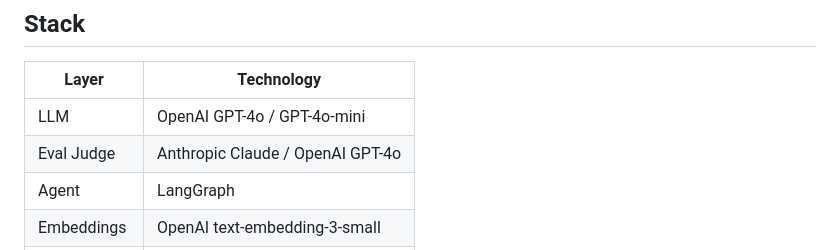
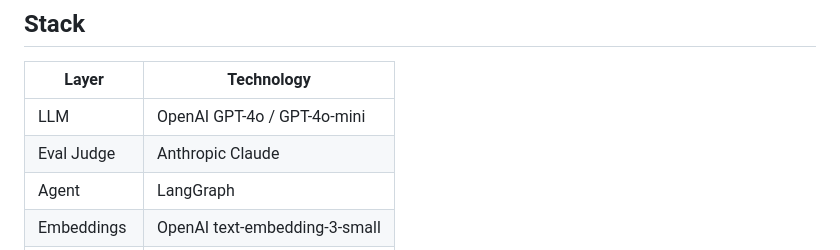
Before and after one commit to jsantarc/medical-rag, a Markdown page: README.md, the part around the change. GitHub-like rendering.

Commit message:
LLM Judge is Anthpoic

```diff
--- a/README.md
+++ b/README.md
@@ -39,7 +39,7 @@ The goal is to make it easy to prototype new agent ideas, compare orchestration
 | Layer | Technology |
 |---|---|
 | LLM | OpenAI GPT-4o / GPT-4o-mini |
-| Eval Judge | Anthropic Claude / OpenAI GPT-4o |
+| Eval Judge | Anthropic Claude |
 | Agent | LangGraph |
 | Embeddings | OpenAI text-embedding-3-small |
 | Vector Store | ChromaDB |
```
